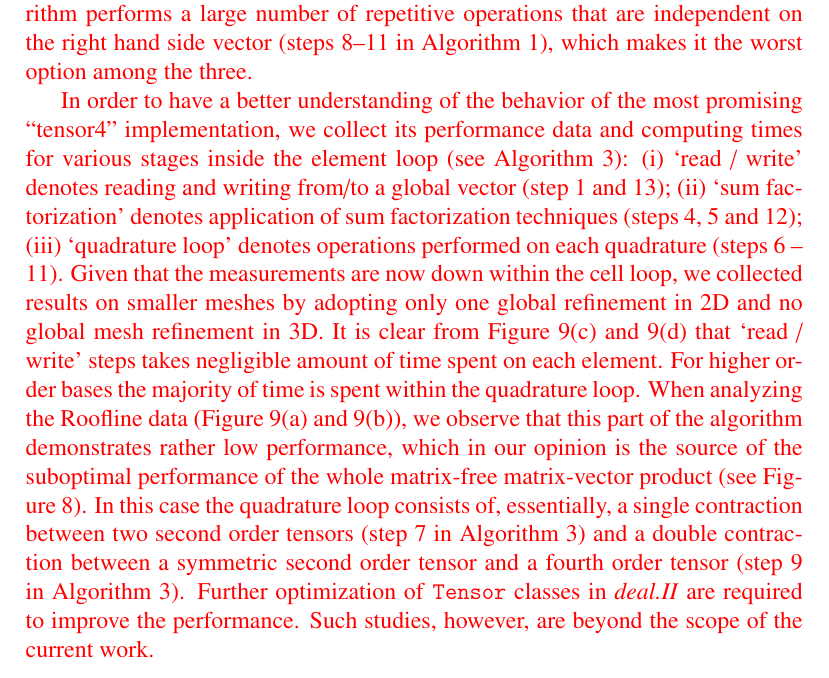
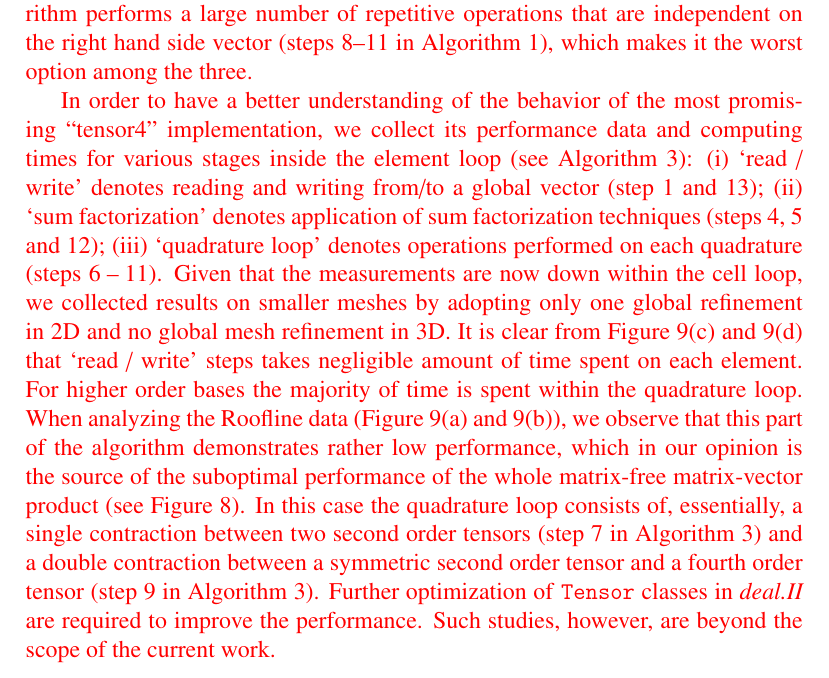
Before and after one commit to davydden/large-strain-matrix-free, a LaTeX document (doc/large_strain.tex): part of page 23 of 31, cut so that both start at the same text. Compiled offline with pdfLaTeX.

Commit message:
don't break 6 -- 11

```diff
--- a/doc/large_strain.tex
+++ b/doc/large_strain.tex
@@ -988,7 +988,7 @@ In order to have a better understanding of the behavior of the most promising ``
 we collect its performance data and computing times for various stages inside the element loop (see Algorithm \ref{alg:mf_tensor4}):
 (i) `read / write' denotes reading and writing from/to a global vector (step 1 and 13);
 (ii) `sum factorization' denotes application of sum factorization techniques (steps 4, 5 and 12);
-(iii) `quadrature loop' denotes operations performed on each quadrature (steps 6 -- 11).
+(iii) `quadrature loop' denotes operations performed on each quadrature (steps \mbox{6 -- 11}).
 Given that the measurements are now down within the cell loop, we collected results on smaller meshes by adopting only one
 global refinement in 2D and no global mesh refinement in 3D.
 It is clear from Figure \ref{fig:breakdown_stackedbar_2d_tensor4} and  \ref{fig:breakdown_stackedbar_3d_tensor4} that
```
